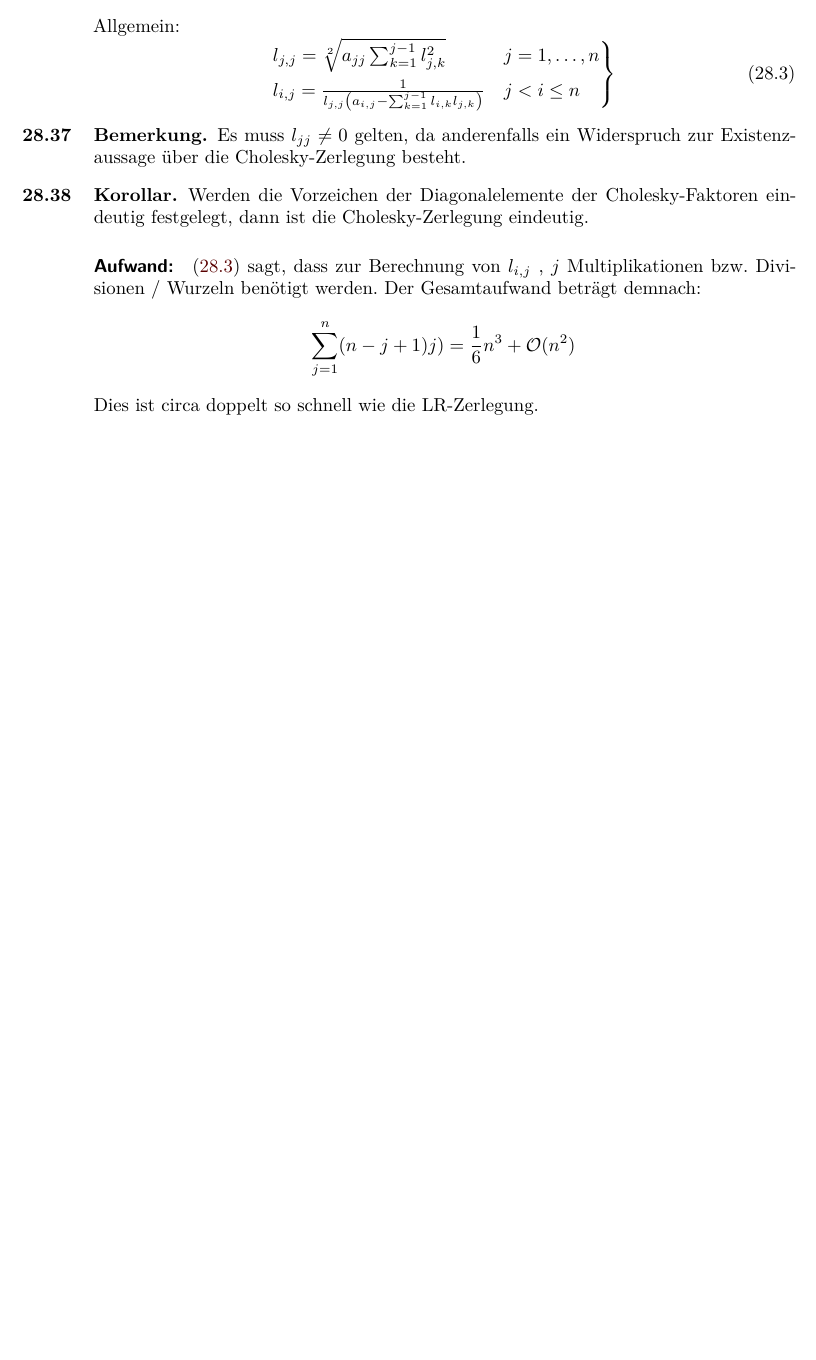
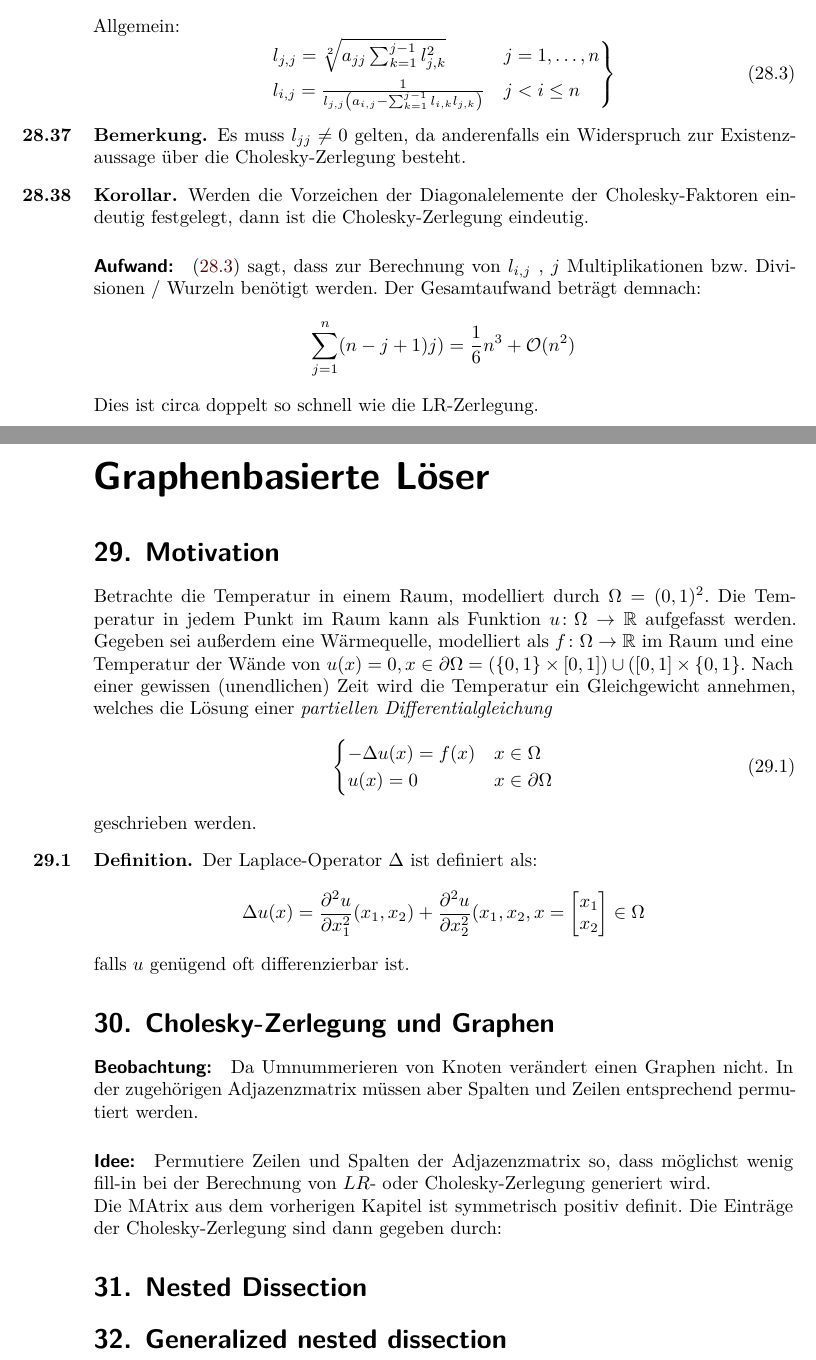
Before and after one commit to git-fabus/lectures, a LaTeX book (notes.tex, which reads chapters/alma1.tex, chapters/sections/cholesky-graphen.tex, chapters/sections/generalized-nested-dissection.tex): part of page 85 of 85 before the commit and two parts of pages 85 and 86 of 86 after it, the two joined at a grey line, cut so that both start at the same text, the shorter picture padded with empty space. Compiled offline with XeLaTeX.

Commit message:
Vorlesung 24 anfang

```diff
--- a/chapters/alma1.tex
+++ b/chapters/alma1.tex
@@ -44,3 +44,9 @@
 \input{chapters/sections/lr-zerlegung}
 \input{chapters/sections/pivot-lr-zerlegung}
 \input{chapters/sections/cholesky-zerlegung}
+
+\addchap{Graphenbasierte Löser}
+\input{chapters/sections/graphenbasiertelöser-motivation}
+\input{chapters/sections/cholesky-graphen}
+\input{chapters/sections/nested-dissection}
+\input{chapters/sections/generalized-nested-dissection}
--- /dev/null
+++ b/chapters/sections/cholesky-graphen.tex
@@ -0,0 +1,5 @@
+\section{Cholesky-Zerlegung und Graphen}
+\paragraph{Beobachtung:} Da Umnummerieren von Knoten verändert einen Graphen nicht.
+In der zugehörigen Adjazenzmatrix müssen aber Spalten und Zeilen entsprechend permutiert werden.
+\paragraph{Idee:} Permutiere Zeilen und Spalten der Adjazenzmatrix so, dass möglichst wenig fill-in bei der Berechnung von $LR$- oder Cholesky-Zerlegung generiert wird.\\
+Die MAtrix aus dem vorherigen Kapitel ist symmetrisch positiv definit. Die Einträge der Cholesky-Zerlegung sind dann gegeben durch:
--- /dev/null
+++ b/chapters/sections/generalized-nested-dissection.tex
@@ -0,0 +1 @@
+\section{Generalized nested dissection}
--- /dev/null
+++ b/chapters/sections/graphenbasiertelöser-motivation.tex
@@ -0,0 +1,21 @@
+\section{Motivation}
+Betrachte die Temperatur in einem Raum, modelliert durch $\Omega = (0,1)^2$.
+Die Temperatur in jedem Punkt im Raum kann als Funktion $u \colon \Omega \to \R $ aufgefasst werden.
+Gegeben sei außerdem eine Wärmequelle, modelliert als $f \colon \Omega \to \R $  im Raum und eine Temperatur der Wände von $u(x)=0, x \in \partial \Omega = (\{0,1\} \times [0,1] ) \cup ([0,1] \times \{0,1\} $.
+Nach einer gewissen (unendlichen) Zeit wird die Temperatur ein Gleichgewicht annehmen, welches die Lösung einer \emph{partiellen Differentialgleichung}
+\begin{equation}
+\begin{cases}
+	-\Delta u(x) = f(x) & x \in \Omega \\
+	u(x) = 0 & x \in \partial \Omega
+\end{cases}
+\end{equation}
+geschrieben werden.
+\begin{definition}
+Der Laplace-Operator $\Delta$ ist definiert als:
+\[
+\Delta u(x) = \frac{\partial^2 u}{\partial x_1^2}(x_1,x_2) + \frac{\partial^2 u}{\partial x_2^2}(x_1,x_2 , x = \begin{bmatrix}
+x_1 \\ x_{2}
+\end{bmatrix} \in \Omega
+\]
+falls $u$ genügend oft differenzierbar ist.
+\end{definition}
--- /dev/null
+++ b/chapters/sections/nested-dissection.tex
@@ -0,0 +1 @@
+\section{Nested Dissection}
```
Also changed, not shown: notes.pdf.
